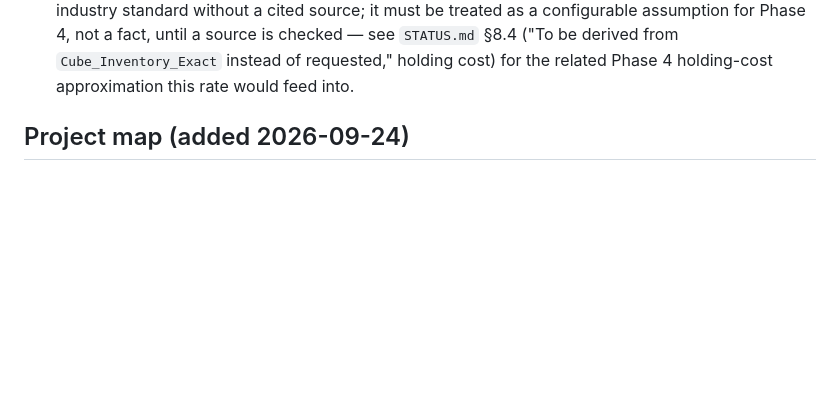
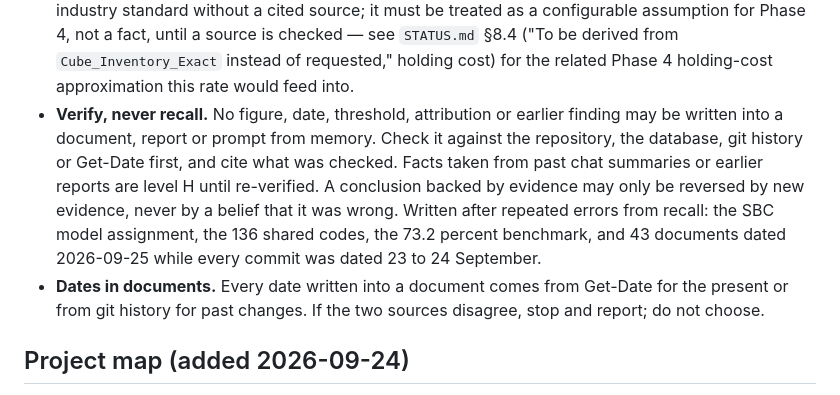
Before and after one commit to jetniphat400/sale_forecast, a Markdown page: CONVENTIONS.md, the part around the change. Drawn GitHub-style; blank space fills up the shorter version.

Commit message:
Add CONVENTIONS.md rules: verify never recall; dates from Get-Date/git
Added verbatim, per instruction, after the 2026-09-25 date-error audit:
"Verify, never recall" (no figure, date, threshold, attribution or
earlier finding may be written from memory -- check the repository,
database, git history or Get-Date first, and cite what was checked;
facts from past chat summaries or earlier reports are level H until
re-verified) and "Dates in documents" (every date comes from Get-Date
for the present or git history for the past; if they disagree, stop
and report, never choose).

Co-Authored-By: Claude Sonnet 5 <noreply@anthropic.com>

```diff
--- a/CONVENTIONS.md
+++ b/CONVENTIONS.md
@@ -107,6 +107,16 @@
   for Phase 4, not a fact, until a source is checked — see `STATUS.md` §8.4 ("To be derived from
   `Cube_Inventory_Exact` instead of requested," holding cost) for the related Phase 4 holding-cost
   approximation this rate would feed into.
+- **Verify, never recall.** No figure, date, threshold, attribution or earlier finding may be
+  written into a document, report or prompt from memory. Check it against the repository, the
+  database, git history or Get-Date first, and cite what was checked. Facts taken from past chat
+  summaries or earlier reports are level H until re-verified. A conclusion backed by evidence may
+  only be reversed by new evidence, never by a belief that it was wrong. Written after repeated
+  errors from recall: the SBC model assignment, the 136 shared codes, the 73.2 percent benchmark,
+  and 43 documents dated 2026-09-25 while every commit was dated 23 to 24 September.
+- **Dates in documents.** Every date written into a document comes from Get-Date for the present
+  or from git history for past changes. If the two sources disagree, stop and report; do not
+  choose.
 
 ## Project map (added 2026-09-24)
 
```
